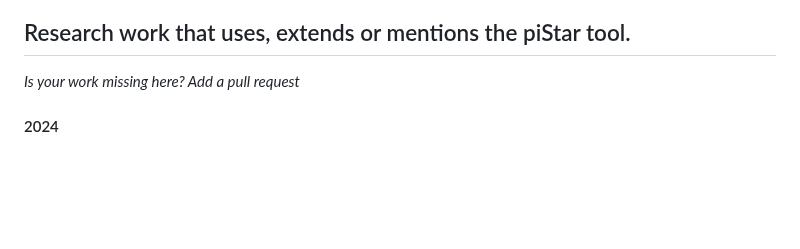
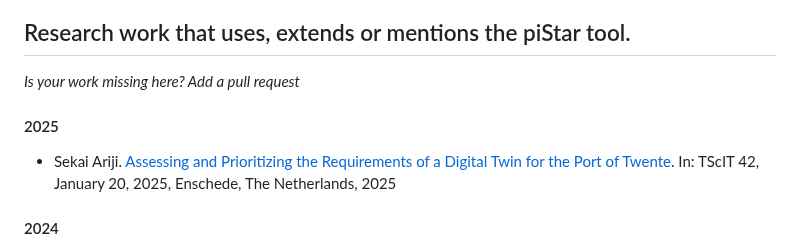
Before and after one commit to jhcp/piStar, a Markdown page: RESEARCH.md, the part around the change. GitHub-like rendering; blank space fills up the shorter version.

```diff
--- a/RESEARCH.md
+++ b/RESEARCH.md
@@ -11,6 +11,12 @@ If you somehow used the piStar tool on your academic work, please reference one
 ## Research work that uses, extends or mentions the piStar tool.
 
 *Is your work missing here? Add a pull request*
+
+
+#### 2025
+
+- Sekai Ariji. [Assessing and Prioritizing the Requirements of a Digital Twin for the Port of Twente](https://essay.utwente.nl/105117/1/Ariji_BA_TCS.pdf). In: TScIT 42, January 20, 2025, Enschede, The Netherlands, 2025
+
 
 #### 2024
 
```
